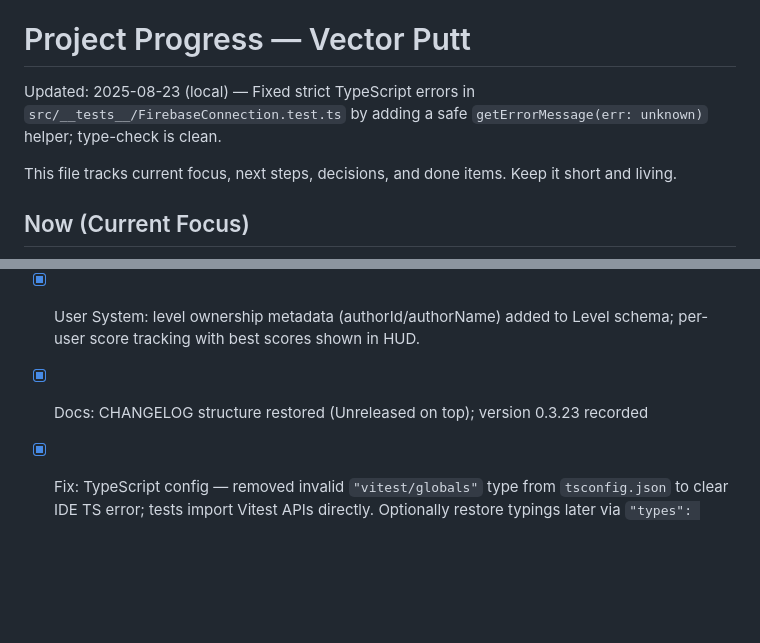
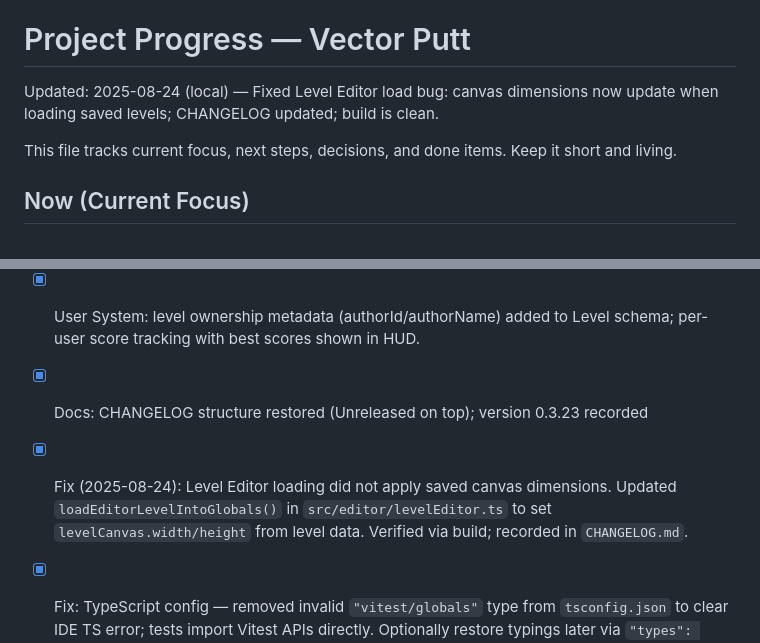
Before and after one commit to noodlesx127/Vector-Putt, a Markdown page: PROGRESS.md, 2 parts joined by grey strips. GitHub-like rendering; blank space fills up the shorter version.

Commit message:
Level Editor: update canvas dimensions when loading saved levels; update CHANGELOG

```diff
--- a/PROGRESS.md
+++ b/PROGRESS.md
@@ -4,7 +4,7 @@
 
 # Project Progress — Vector Putt
 
-Updated: 2025-08-23 (local) — Fixed strict TypeScript errors in `src/__tests__/FirebaseConnection.test.ts` by adding a safe `getErrorMessage(err: unknown)` helper; type-check is clean.
+Updated: 2025-08-24 (local) — Fixed Level Editor load bug: canvas dimensions now update when loading saved levels; CHANGELOG updated; build is clean.
 
 This file tracks current focus, next steps, decisions, and done items. Keep it short and living.
 
@@ -239,6 +239,8 @@ This file tracks current focus, next steps, decisions, and done items. Keep it s
 
 - [x] Docs: CHANGELOG structure restored (Unreleased on top); version 0.3.23 recorded
 
+- [x] Fix (2025-08-24): Level Editor loading did not apply saved canvas dimensions. Updated `loadEditorLevelIntoGlobals()` in `src/editor/levelEditor.ts` to set `levelCanvas.width/height` from level data. Verified via build; recorded in `CHANGELOG.md`.
+
 - [x] Fix: TypeScript config — removed invalid `"vitest/globals"` type from `tsconfig.json` to clear IDE TS error; tests import Vitest APIs directly. Optionally restore typings later via `"types": ["vitest"]` after installing deps.
 
 ## Risks / Mitigations
```
